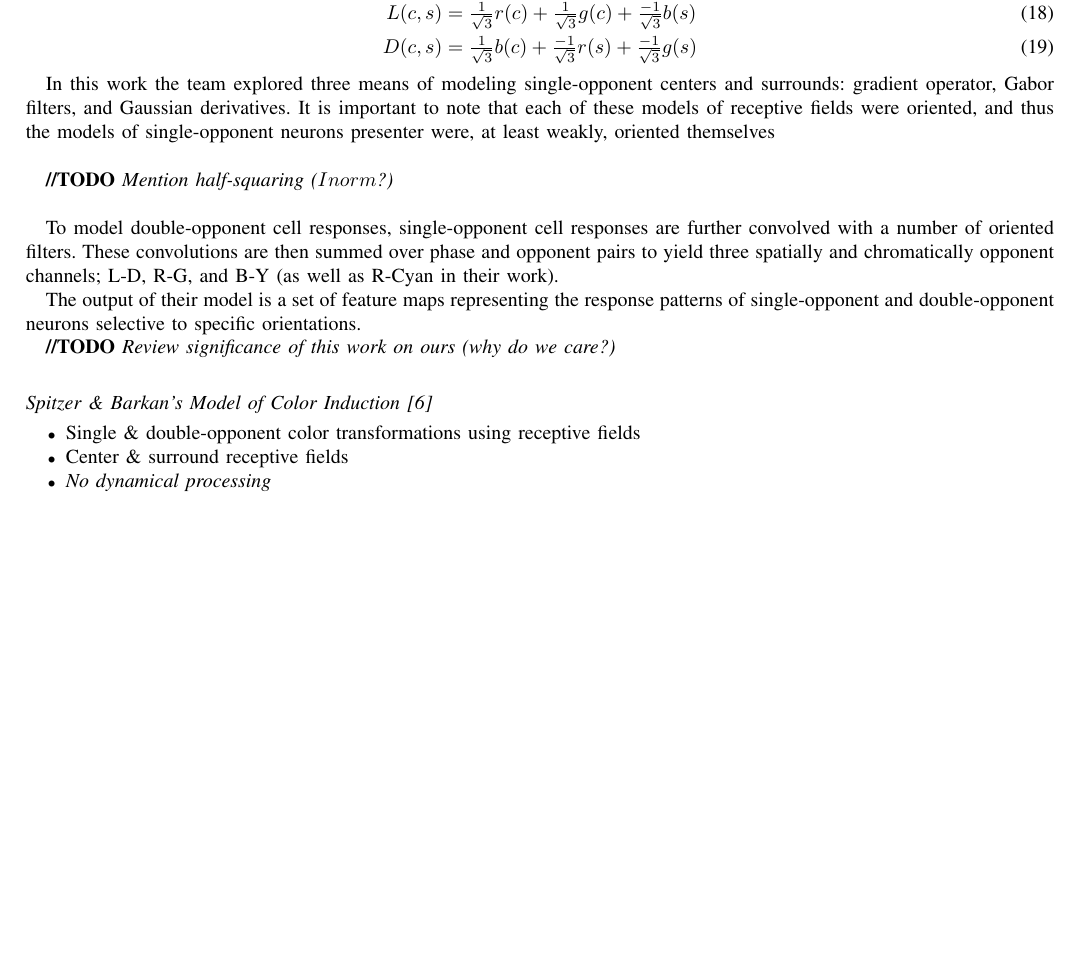
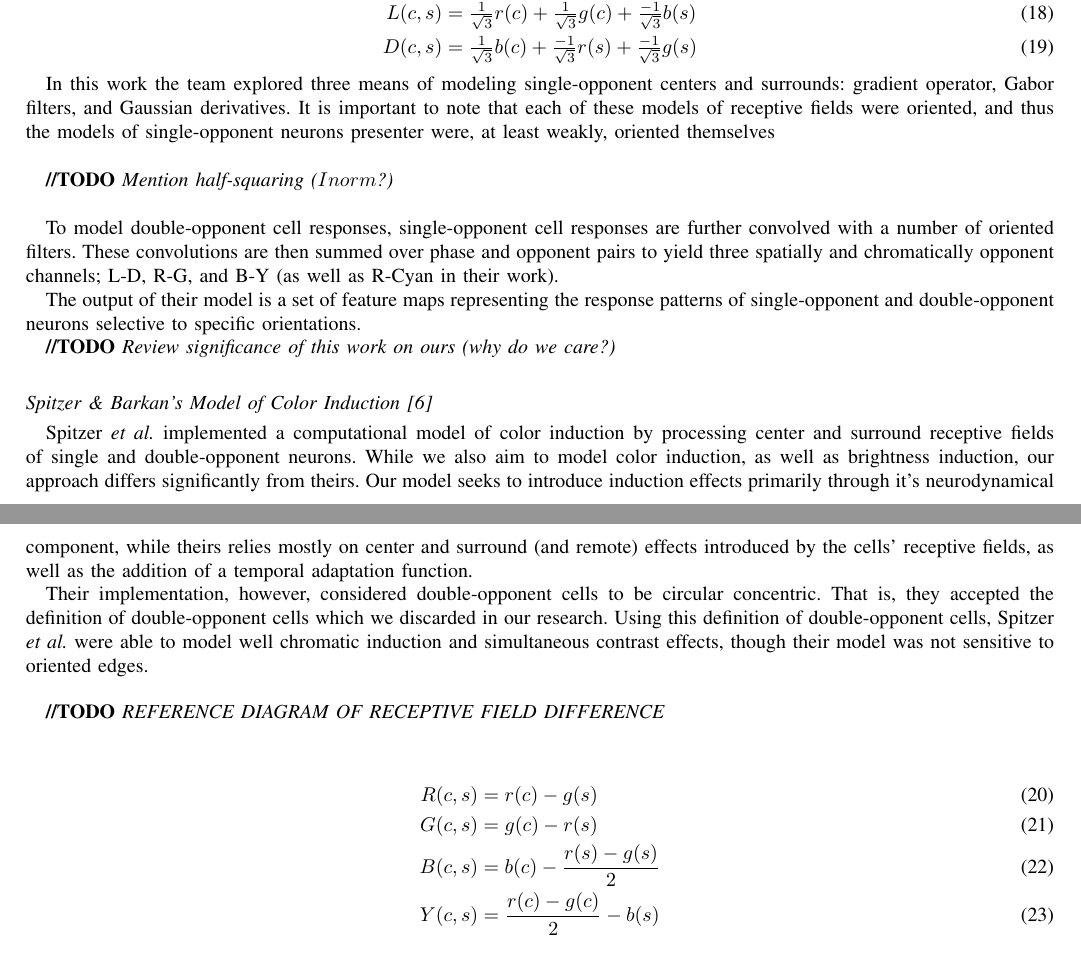
Before and after one commit to connollyst/color-induction-thesis, a LaTeX thesis (MasterThesis.tex): part of page 9 of 20 before the commit and two parts of pages 9 and 10 of 20 after it, the two joined at a grey line, cut so that both start at the same text, the shorter picture padded with empty space. Compiled offline with pdfLaTeX.

Commit message:
Review of Spitzer 2005

```diff
--- a/MasterThesis.tex
+++ b/MasterThesis.tex
@@ -1253,12 +1253,26 @@ The output of their model is a set of feature maps representing the response pat
 
 
 \subsection*{Spitzer \& Barkan's Model of Color Induction \cite{spitzer:2005}}
-\begin{itemize}
-    \item Single \& double-opponent color transformations using receptive fields
-    \item Center \& surround receptive fields
-    \item \textit{No dynamical processing}
-\end{itemize}
-
+
+Spitzer \textit{et al.} implemented a computational model of color induction by processing center and surround receptive fields of single and double-opponent neurons. While we also aim to model color induction, as well as brightness induction, our approach differs significantly from theirs. Our model seeks to introduce induction effects primarily through it's neurodynamical component, while theirs relies mostly on center and surround (and remote) effects introduced by the cells' receptive fields, as well as the addition of a temporal adaptation function.
+
+
+Their implementation, however, considered double-opponent cells to be circular concentric. That is, they accepted the definition of double-opponent cells which we discarded in our research. Using this definition of double-opponent cells, Spitzer \textit{et al.} were able to model well chromatic induction and simultaneous contrast effects, though their model was not sensitive to oriented edges.
+
+\bigskip
+\textbf{//TODO} \textit{REFERENCE DIAGRAM OF RECEPTIVE FIELD DIFFERENCE}
+\bigskip
+
+
+
+
+
+\begin{flalign}
+    R(c, s) &= r(c) - g(s) \\
+    G(c, s) &= g(c) - r(s) \\
+    B(c, s) &= b(c) - \frac{r(s) - g(s)}{2} \\
+    Y(c, s) &= \frac{r(c) - g(c)}{2} - b(s)
+\end{flalign}
 
 \subsection*{Comparison of Models}
 Our current work is a direct continuation of the research presented in the first two of these computational models. The latter three represent but a small selection of the wealth of effort being put into computationally describing color in a biologically plausible manner. It is important to recognize that these five models each had different specific research goals and so do not intend to be directly compared to one another. We present them here to frame our current work. Table \ref{tab:model-comparison} presents the features implemented in these models with respect to the goals of our work. This comparison elucidates our intentions: to bring biologically inspired descriptions of color to the neurodynamical processing model developed by Penacchio \cite{penacchio:2013} and Li \cite{li:1999}.
```
